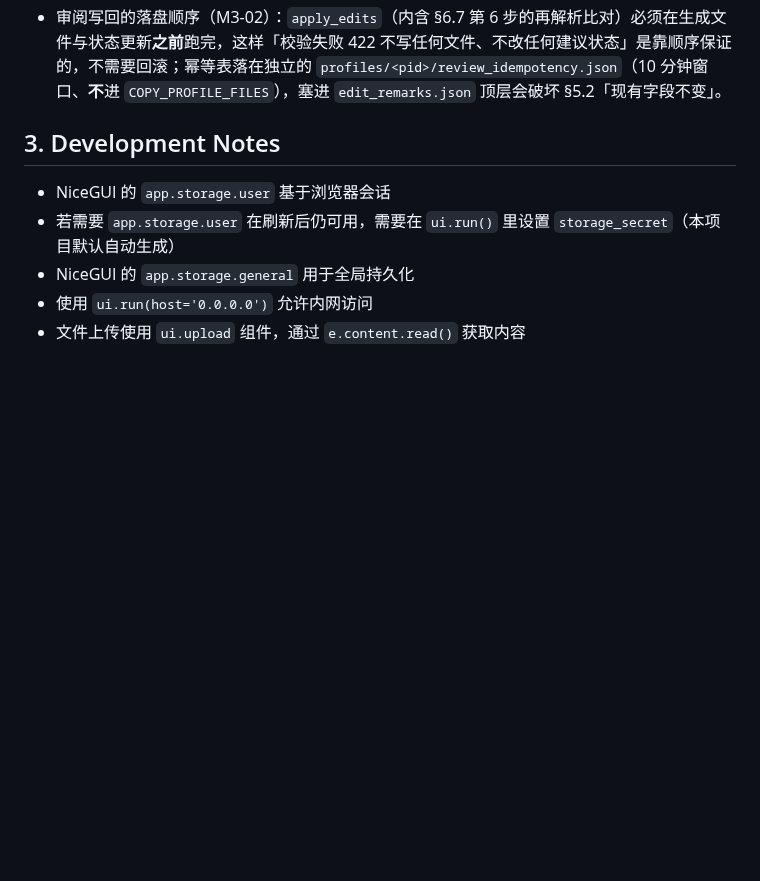
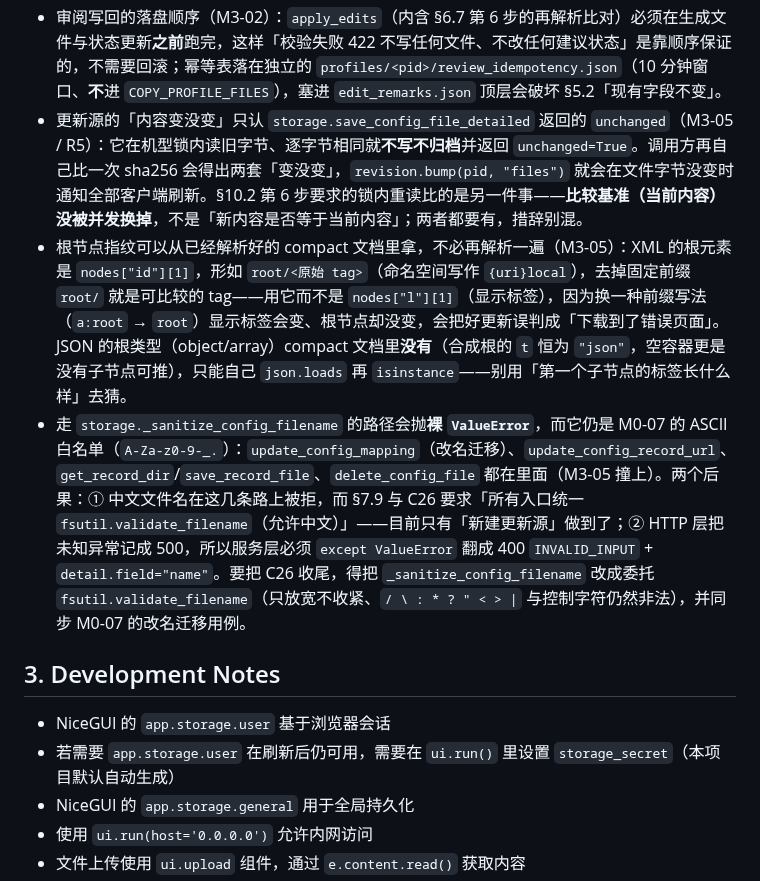
Before and after one commit to Arragon/MCChecker, a Markdown page: docs/know-how.md, the part around the change. GitHub-like rendering; blank space fills up the shorter version.

Commit message:
docs(know-how): 记录 unchanged 只认 SaveResult、根指纹从 compact 取稳键、_sanitize_config_filename 抛裸 ValueError 三条持久约束（M3-05 / INH-1890）
- 「文件内容变没变」的唯一判据是 storage.save_config_file_detailed 返回的 unchanged；
  自己再比一次 sha 会让 files 修订在字节没变时通知全部客户端刷新。§10.2 第 6 步的锁内重读
  比的是「比较基准没被并发换掉」，两件事别混。
- 根节点指纹：XML 可直接复用 to_compact 结果里根元素的原始 tag（nodes["id"][1] 去掉固定前缀
  root/），比显示标签稳——换一种命名空间前缀写法不该被误判成下载到了别的页面；JSON 的根类型
  compact 里没有，只能再 json.loads 判一次。
- storage._sanitize_config_filename 仍是 M0-07 的 ASCII 白名单并抛裸 ValueError（会逃成 500），
  与 C26「所有入口统一 validate_filename（允许中文）」尚未收敛：改名/记录目录/建议查询四条路径
  仍拒中文名，本卡只把它翻成 400 并留待裁定。

```diff
--- a/docs/know-how.md
+++ b/docs/know-how.md
@@ -23,6 +23,9 @@
 - 审阅分组只认 `group_key = locator or node_path or node_key`，不要用 `storage.list_review_items`（M3-02）：它按 `(source_file, node_key or node_path)` 分组，而 v2 建议按 §5.2 写 `node_key=""`，于是会退化成按旧节点 ID 并组——同名兄弟共享旧 ID，「item 第 1 个」和「item 第 2 个」的建议被并成一组，批准其中一条会把另一条连带驳回，写回还可能指错节点（正是 v1 的根因）。分组只能在 service 层自己算，原始条目仍可以复用 `storage.load_edit_remarks()`。
 - 审阅的「能不能通过」必须列表与提交共用一份定位算法（M3-02）：`views/review.js` 只用 `n.stale || !n.resolvable` 两个布尔决定按钮是否可点，服务端另算一套就会出现「按钮能点、点下去 400/409」的死路。legacy（无 `locator`）建议按旧 ID 试匹配，**恰好 1 个**匹配才 `resolvable=true`；`legacy` 只用于打徽标。另外当前文件解析不了或被删时仍要给出真实 `current_sha`（拿不到就 `null`），否则前端只能带空 `source_sha` 提交，连「驳回」这条唯一出路都会被 409 挡死。
 - 审阅写回的落盘顺序（M3-02）：`apply_edits`（内含 §6.7 第 6 步的再解析比对）必须在生成文件与状态更新**之前**跑完，这样「校验失败 422 不写任何文件、不改任何建议状态」是靠顺序保证的，不需要回滚；幂等表落在独立的 `profiles/<pid>/review_idempotency.json`（10 分钟窗口、**不**进 `COPY_PROFILE_FILES`），塞进 `edit_remarks.json` 顶层会破坏 §5.2「现有字段不变」。
+- 更新源的「内容变没变」只认 `storage.save_config_file_detailed` 返回的 `unchanged`（M3-05 / R5）：它在机型锁内读旧字节、逐字节相同就**不写不归档**并返回 `unchanged=True`。调用方再自己比一次 sha256 会得出两套「变没变」，`revision.bump(pid, "files")` 就会在文件字节没变时通知全部客户端刷新。§10.2 第 6 步要求的锁内重读比的是另一件事——**比较基准（当前内容）没被并发换掉**，不是「新内容是否等于当前内容」；两者都要有，措辞别混。
+- 根节点指纹可以从已经解析好的 compact 文档里拿，不必再解析一遍（M3-05）：XML 的根元素是 `nodes["id"][1]`，形如 `root/<原始 tag>`（命名空间写作 `{uri}local`），去掉固定前缀 `root/` 就是可比较的 tag——用它而不是 `nodes["l"][1]`（显示标签），因为换一种前缀写法（`a:root` → `root`）显示标签会变、根节点却没变，会把好更新误判成「下载到了错误页面」。JSON 的根类型（object/array）compact 文档里**没有**（合成根的 `t` 恒为 `"json"`，空容器更是没有子节点可推），只能自己 `json.loads` 再 `isinstance`——别用「第一个子节点的标签长什么样」去猜。
+- 走 `storage._sanitize_config_filename` 的路径会抛**裸 `ValueError`**，而它仍是 M0-07 的 ASCII 白名单（`A-Za-z0-9-_.`）：`update_config_mapping`（改名迁移）、`update_config_record_url`、`get_record_dir`/`save_record_file`、`delete_config_file` 都在里面（M3-05 撞上）。两个后果：① 中文文件名在这几条路上被拒，而 §7.9 与 C26 要求「所有入口统一 `fsutil.validate_filename`（允许中文）」——目前只有「新建更新源」做到了；② HTTP 层把未知异常记成 500，所以服务层必须 `except ValueError` 翻成 400 `INVALID_INPUT` + `detail.field="name"`。要把 C26 收尾，得把 `_sanitize_config_filename` 改成委托 `fsutil.validate_filename`（只放宽不收紧、`/ \ : * ? " < > |` 与控制字符仍然非法），并同步 M0-07 的改名迁移用例。
 
 ## 3. Development Notes
 - NiceGUI 的 `app.storage.user` 基于浏览器会话
```
